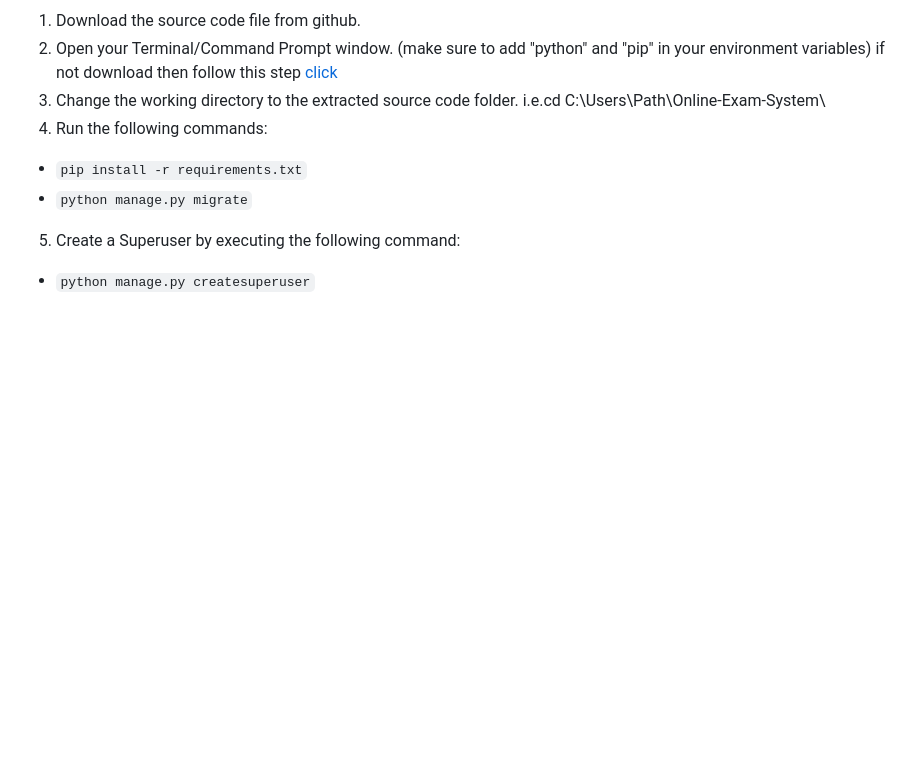
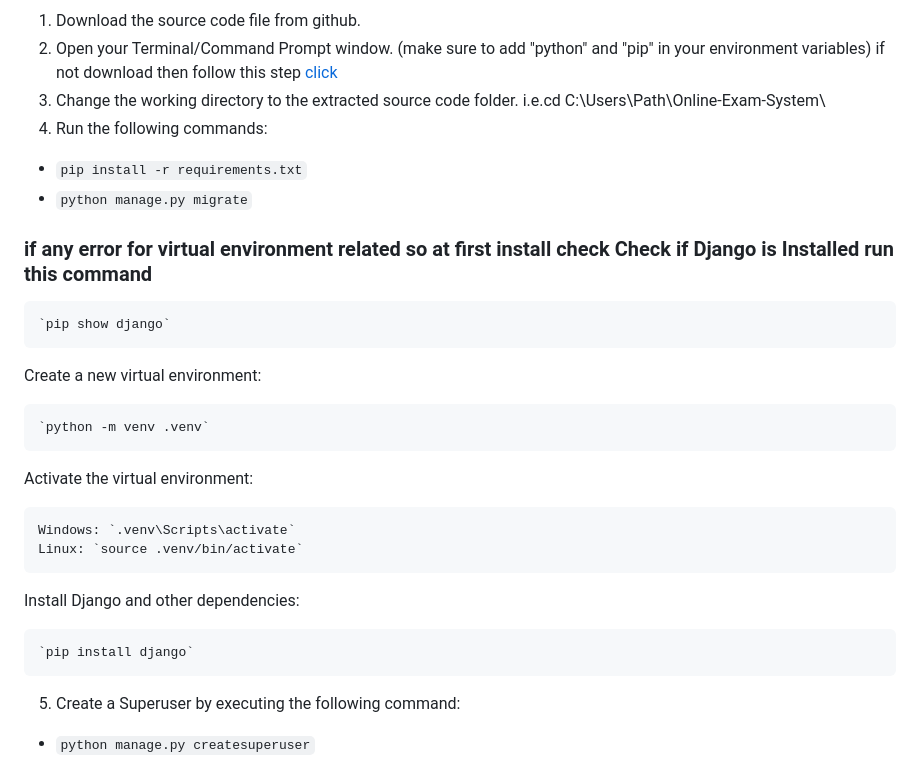
Before and after one commit to desihacker08/Online-Exam-System, a Markdown page: README.md, the part around the change. Rendered like a GitHub page; blank space fills up the shorter version.

```diff
--- a/README.md
+++ b/README.md
@@ -92,6 +92,22 @@ The Students can list all available examinations to take. In order for them to t
 4. Run the following commands:
   - `pip install -r requirements.txt`
   - `python manage.py migrate`
+### if any error for virtual environment related so at first install check Check if Django is Installed run this command
+    `pip show django`
+
+  Create a new virtual environment:
+
+    `python -m venv .venv`
+
+  Activate the virtual environment:
+
+    Windows: `.venv\Scripts\activate`
+    Linux: `source .venv/bin/activate`
+
+  Install Django and other dependencies:
+
+    `pip install django`
+
 5. Create a Superuser by executing the following command:
   - `python manage.py createsuperuser`
 6. Run the project by executing the following command:
```
